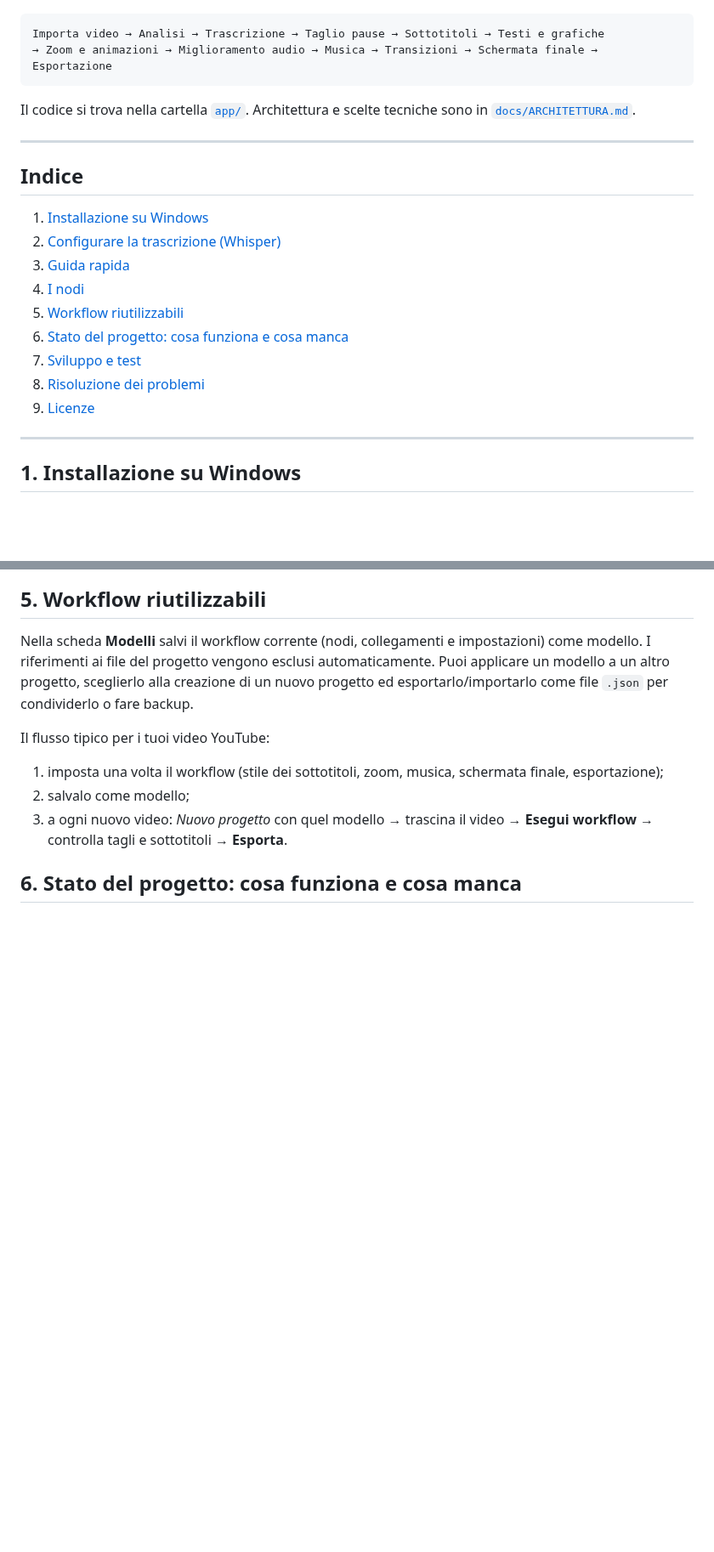
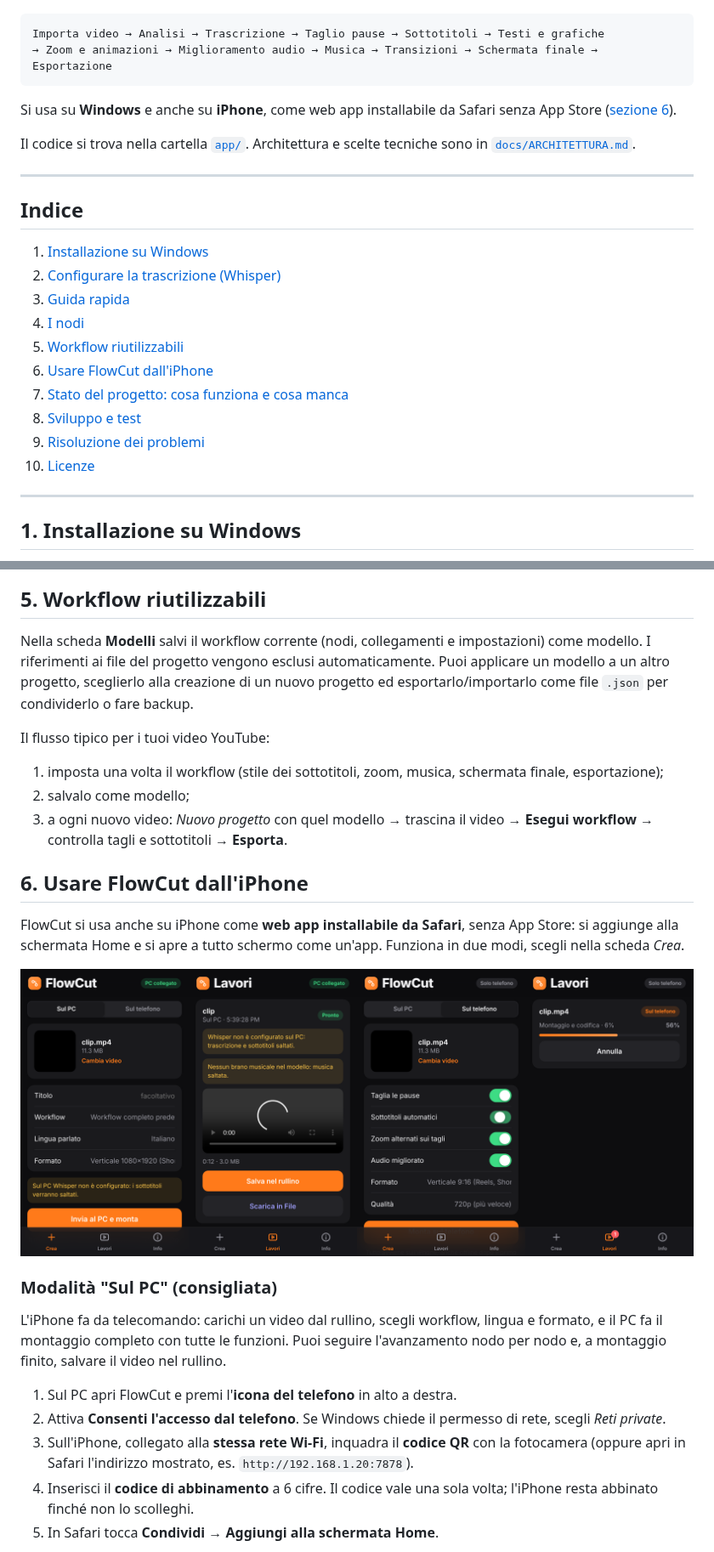
Before and after one commit to falconiriccardo5-hub/rikyfalco, a Markdown page: README.md, 2 parts joined by grey strips. Shown at 85% size. Drawn GitHub-style; pictures changed too: docs/screenshots/iphone.png (added); blank space fills up the shorter version.

````diff
--- a/README.md
+++ b/README.md
@@ -8,6 +8,8 @@ Applicazione desktop per **automatizzare il montaggio video** (YouTube, video es
 Importa video → Analisi → Trascrizione → Taglio pause → Sottotitoli → Testi e grafiche
 → Zoom e animazioni → Miglioramento audio → Musica → Transizioni → Schermata finale → Esportazione
 ```
+
+Si usa su **Windows** e anche su **iPhone**, come web app installabile da Safari senza App Store ([sezione 6](#6-usare-flowcut-dalliphone)).
 
 Il codice si trova nella cartella [`app/`](app). Architettura e scelte tecniche sono in [`docs/ARCHITETTURA.md`](docs/ARCHITETTURA.md).
 
@@ -20,10 +22,11 @@ Il codice si trova nella cartella [`app/`](app). Architettura e scelte tecniche
 3. [Guida rapida](#3-guida-rapida)
 4. [I nodi](#4-i-nodi)
 5. [Workflow riutilizzabili](#5-workflow-riutilizzabili)
-6. [Stato del progetto: cosa funziona e cosa manca](#6-stato-del-progetto-cosa-funziona-e-cosa-manca)
-7. [Sviluppo e test](#7-sviluppo-e-test)
-8. [Risoluzione dei problemi](#8-risoluzione-dei-problemi)
-9. [Licenze](#9-licenze)
+6. [Usare FlowCut dall'iPhone](#6-usare-flowcut-dalliphone)
+7. [Stato del progetto: cosa funziona e cosa manca](#7-stato-del-progetto-cosa-funziona-e-cosa-manca)
+8. [Sviluppo e test](#8-sviluppo-e-test)
+9. [Risoluzione dei problemi](#9-risoluzione-dei-problemi)
+10. [Licenze](#10-licenze)
 
 ---
 
@@ -148,4 +151,19 @@ Il flusso tipico per i tuoi video YouTube:
 2. salvalo come modello;
 3. a ogni nuovo video: *Nuovo progetto* con quel modello → trascina il video → **Esegui workflow** → controlla tagli e sottotitoli → **Esporta**.
 
-## 6. Stato del progetto: cosa funziona e cosa manca
+## 6. Usare FlowCut dall'iPhone
+
+FlowCut si usa anche su iPhone come **web app installabile da Safari**, senza App Store: si aggiunge alla schermata Home e si apre a tutto schermo come un'app. Funziona in due modi, scegli nella scheda *Crea*.
+
+![FlowCut su iPhone](docs/screenshots/iphone.png)
+
+### Modalità "Sul PC" (consigliata)
+
+L'iPhone fa da telecomando: carichi un video dal rullino, scegli workflow, lingua e formato, e il PC fa il montaggio completo con tutte le funzioni. Puoi seguire l'avanzamento nodo per nodo e, a montaggio finito, salvare il video nel rullino.
+
+1. Sul PC apri FlowCut e premi l'**icona del telefono** in alto a destra.
+2. Attiva **Consenti l'accesso dal telefono**. Se Windows chiede il permesso di rete, scegli *Reti private*.
+3. Sull'iPhone, collegato alla **stessa rete Wi-Fi**, inquadra il **codice QR** con la fotocamera (oppure apri in Safari l'indirizzo mostrato, es. `http://192.168.1.20:7878`).
+4. Inserisci il **codice di abbinamento** a 6 cifre. Il codice vale una sola volta; l'iPhone resta abbinato finché non lo scolleghi.
+5. In Safari tocca **Condividi → Aggiungi alla schermata Home**.
+
````
Also changed, not shown: other parts of README.md (+51 -3 lines), docs/screenshots/iphone-pc.png (added), docs/screenshots/iphone-sottotitoli.jpg (added), 7 other files.
